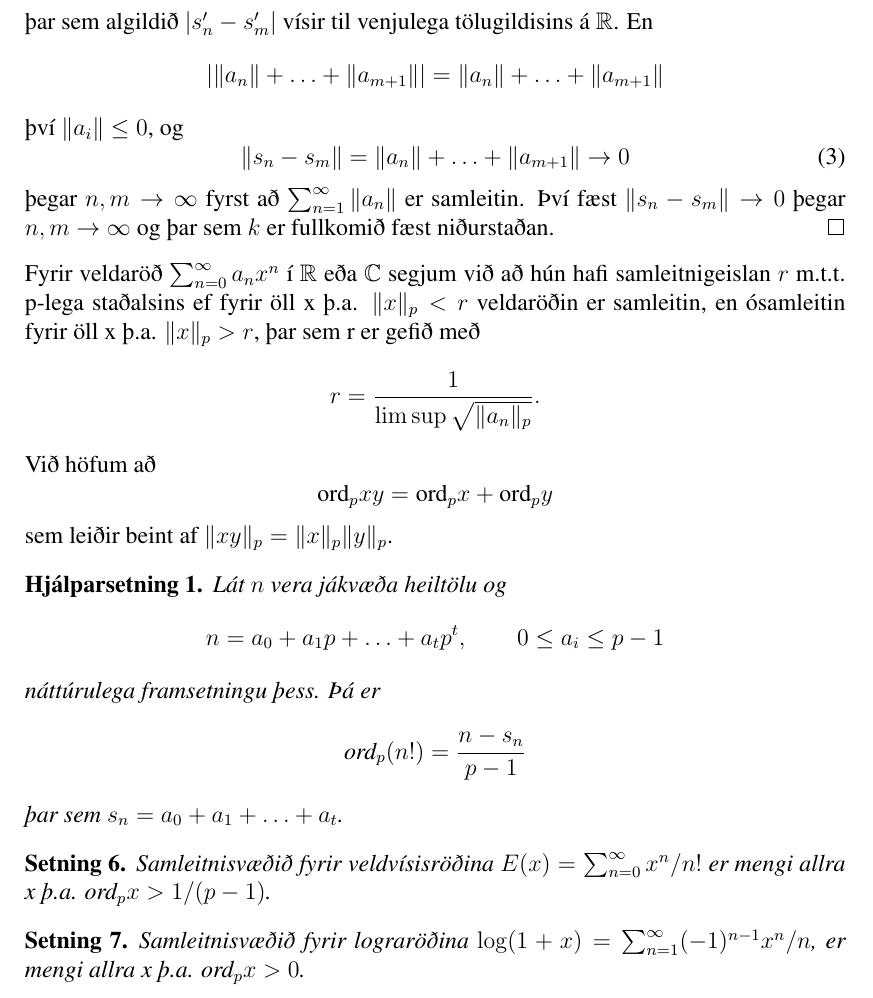
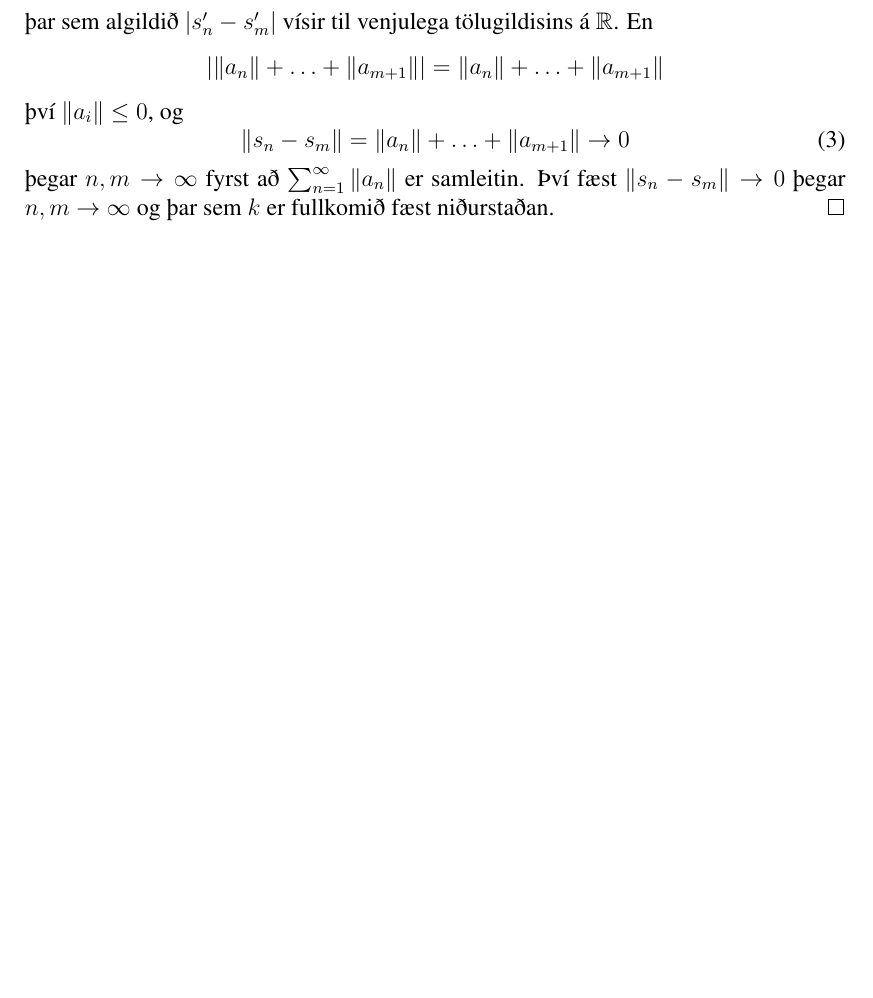
Before and after one commit to manimarius/p-legar, a LaTeX document (fyrirlestur.tex): part of page 4 of 5, cut so that both start at the same text, the shorter picture padded with empty space. Compiled offline with pdfLaTeX; a LaTeX package or settings file that is missing is left out.

Commit message:
prufubreyting

```diff
--- a/fyrirlestur.tex
+++ b/fyrirlestur.tex
@@ -214,45 +214,6 @@ Lát
 Því fæst $\|s_n - s_m \| \rightarrow 0$ þegar $n,m \rightarrow \infty $ og þar sem $k$ er fullkomið fæst niðurstaðan.
 \end{proof}
 
-Fyrir veldaröð $\sum_{n=0}^{\infty} a_nx^n$ í $\mathbb{R}$ eða $\mathbb{C}$ segjum við að hún hafi samleitnigeislan $r$
-m.t.t. p-lega staðalsins ef fyrir öll x þ.a. $\|x\|_p < r$ veldaröðin er samleitin, en ósamleitin fyrir öll x þ.a. $\|x\|_p > r$,
-þar sem r er gefið með
-\begin{equation*}
-r = \frac{1}{\limsup \sqrt{\|a_n\|_p }}.
-\end{equation*}
-
-%Hér vantar örugglega smá
-%Rökstyðja þetta
-Við höfum að
-\begin{equation*}
-\mbox{ord}_p xy = \mbox{ord}_p x + \mbox{ord}_p y
-\end{equation*}
-sem leiðir beint af $\|xy\|_p = \|x\|_p \|y\|_p$.
-%----
-\begin{hjalparsetn}
-Lát $n$ vera jákvæða heiltölu og
-\begin{equation*}
-n = a_0 + a_1p+ \ldots + a_tp^t, \qquad 0\leq a_i \leq p - 1
-\end{equation*}
-náttúrulega framsetningu þess. Þá er
-\begin{equation*}
-\mbox{ord}_p(n!) = \frac{n - s_n}{p-1}
-\end{equation*}
-þar sem $s_n = a_0 + a_1 + \ldots + a_t$.
-\end{hjalparsetn}
-%VANTAR SÖ
-
-\begin{setn}
-Samleitnisvæðið fyrir veldvísisröðina $E(x) = \sum_{n=0}^{\infty} x^n/n!$ er mengi allra x þ.a.
-$\mbox{ord}_px>1/(p-1)$.
-\end{setn}
-%Sö
-
-\begin{setn}
-Samleitnisvæðið fyrir lograröðina $\log(1+x) = \sum_{n=1}^{\infty} (-1)^{n-1}x^n/n$, er mengi allra x þ.a. $\mbox{ord}_px>0$.
-\end{setn}
-%Sö
-
 %bls 47 Mahler.
 \section*{Samfelld föll}
 Látum $I=[Q_p]$ tákna mengi allra p-legra heiltalna
```
Also changed, not shown: fyrirlestur.tex (2 more changed lines).
